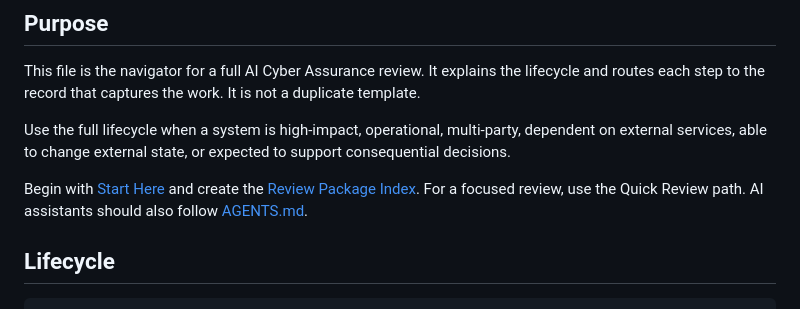
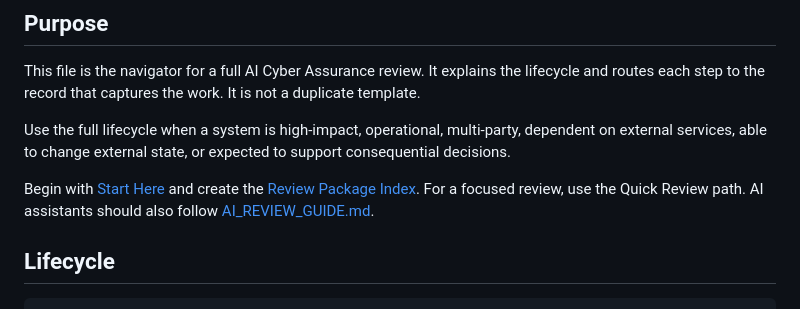
Before and after one commit to Bridge-Node-7/ai-cyber-assurance, a Markdown page: ASSURANCE_LIFECYCLE.md, the part around the change. Rendered like a GitHub page.

Commit message:
docs: route AI guidance through user-facing guide

```diff
--- a/ASSURANCE_LIFECYCLE.md
+++ b/ASSURANCE_LIFECYCLE.md
@@ -10,7 +10,7 @@ This file is the navigator for a full AI Cyber Assurance review. It explains the
 
 Use the full lifecycle when a system is high-impact, operational, multi-party, dependent on external services, able to change external state, or expected to support consequential decisions.
 
-Begin with [Start Here](START_HERE.md) and create the [Review Package Index](02-evidence-manifests/review-package-index-template.md). For a focused review, use the Quick Review path. AI assistants should also follow [AGENTS.md](AGENTS.md).
+Begin with [Start Here](START_HERE.md) and create the [Review Package Index](02-evidence-manifests/review-package-index-template.md). For a focused review, use the Quick Review path. AI assistants should also follow [AI_REVIEW_GUIDE.md](AI_REVIEW_GUIDE.md).
 
 ## Lifecycle
 
```
